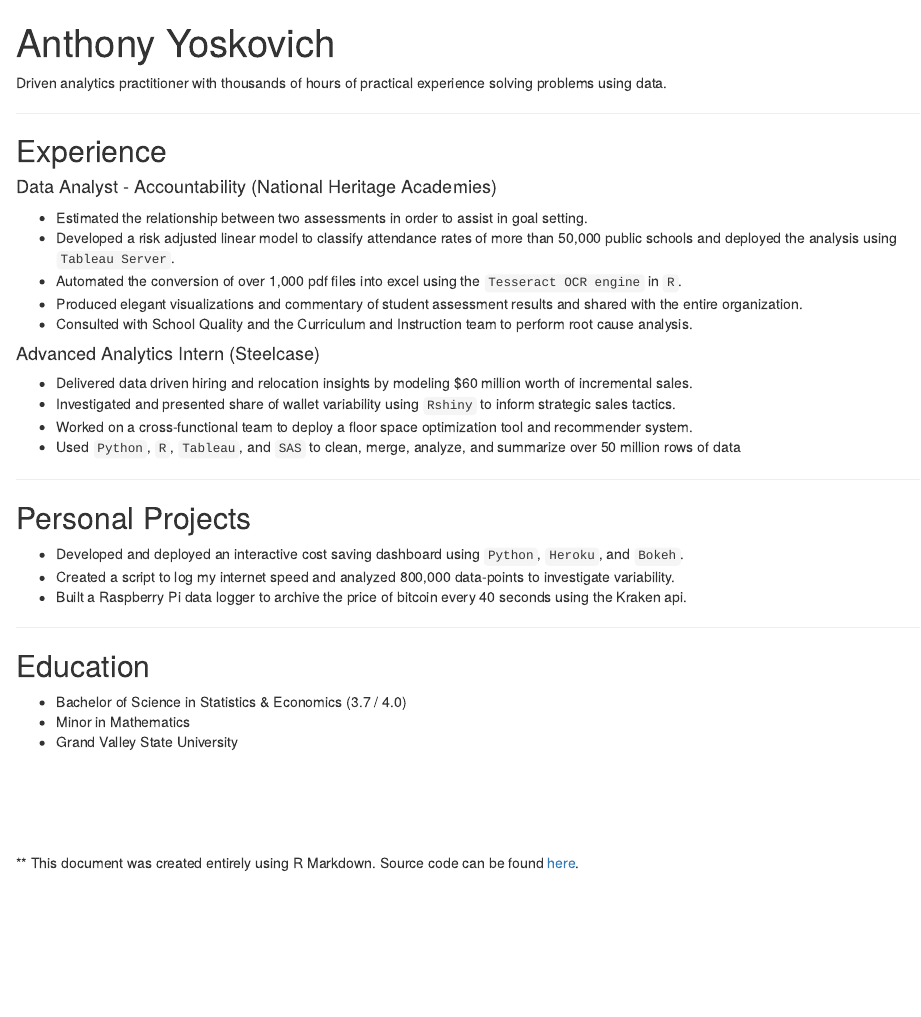
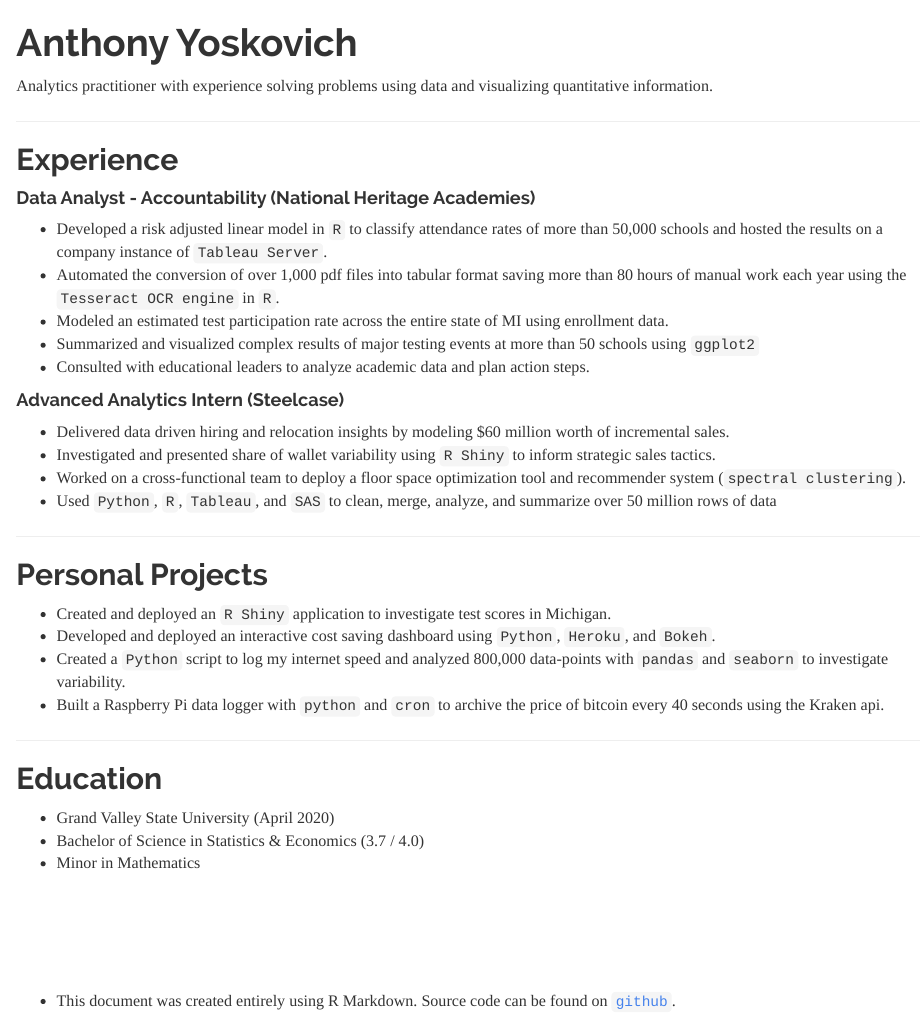
Before and after one commit to ayoskovich/resume, an R Markdown document (ay_resume.Rmd): the page in a window 1100 px wide, from its top. Rendered offline with R 4.5, knitr and Pandoc, with nearby package versions.

Commit message:
More wordsmithing

```diff
--- a/ay_resume.Rmd
+++ b/ay_resume.Rmd
@@ -3,38 +6,39 @@
 ---
 
-Driven analytics practitioner with thousands of hours of practical experience solving problems using data.
+Analytics practitioner with experience solving problems using data and visualizing quantitative information.
 
 ****
 
 ## Experience
 
 #### Data Analyst - Accountability (National Heritage Academies)
-- Estimated the relationship between two assessments in order to assist in goal setting.
-- Developed a risk adjusted linear model to classify attendance rates of more than 50,000 public schools and deployed the analysis using `Tableau Server`.
-- Automated the conversion of over 1,000 pdf files into excel using the `Tesseract OCR engine` in `R`.
-- Produced elegant visualizations and commentary of student assessment results and shared with the entire organization.
-- Consulted with School Quality and the Curriculum and Instruction team to perform root cause analysis.
+- Developed a risk adjusted linear model in `R` to classify attendance rates of more than 50,000 schools and hosted the results on a company instance of `Tableau Server`.
+- Automated the conversion of over 1,000 pdf files into tabular format saving more than 80 hours of manual work each year using the `Tesseract OCR engine` in `R`.
+- Modeled an estimated test participation rate across the entire state of MI using enrollment data.
+- Summarized and visualized complex results of major testing events at more than 50 schools using `ggplot2`
+- Consulted with educational leaders to analyze academic data and plan action steps.
 
 
 #### Advanced Analytics Intern (Steelcase)
 - Delivered data driven hiring and relocation insights by modeling $60 million worth of incremental sales.
-- Investigated and presented share of wallet variability using `Rshiny` to inform strategic sales tactics.
-- Worked on a cross-functional team to deploy a floor space optimization tool and recommender system.
+- Investigated and presented share of wallet variability using `R Shiny` to inform strategic sales tactics.
+- Worked on a cross-functional team to deploy a floor space optimization tool and recommender system (`spectral clustering`).
 - Used `Python`, `R`, `Tableau`, and `SAS` to clean, merge, analyze, and summarize over 50 million rows of data
 
 ****
 
 ## Personal Projects
+- Created and deployed an `R Shiny` application to investigate test scores in Michigan.
 - Developed and deployed an interactive cost saving dashboard using `Python`, `Heroku`, and `Bokeh`.
-- Created a script to log my internet speed and analyzed 800,000 data-points to investigate variability.
-- Built a Raspberry Pi data logger to archive the price of bitcoin every 40 seconds using the Kraken api.
+- Created a `Python` script to log my internet speed and analyzed 800,000 data-points with `pandas` and `seaborn` to investigate variability.
+- Built a Raspberry Pi data logger with `python` and `cron` to archive the price of bitcoin every 40 seconds using the Kraken api.
 
 ****
 
 ## Education
+- Grand Valley State University (April 2020)
 - Bachelor of Science in Statistics & Economics (3.7 / 4.0)
 - Minor in Mathematics
-- Grand Valley State University
 
 
 <br>
@@ -42,4 +46,4 @@
 <br>
 <br>
 
-** This document was created entirely using R Markdown. Source code can be found [here](https://github.com/ayoskovich).
+* This document was created entirely using R Markdown. Source code can be found on [`github`](https://github.com/ayoskovich).
```
Also changed, not shown: ay_resume.Rmd (3 more changed lines).
